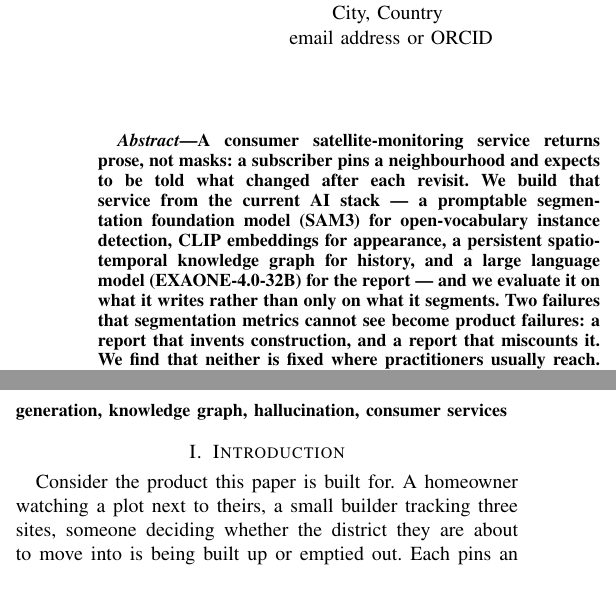
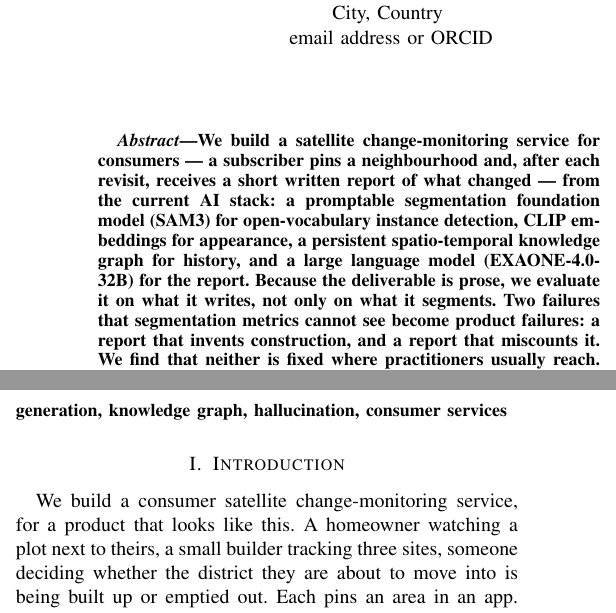
Before and after one commit to Parkdev22222/multi-source-intelligent-system, a LaTeX paper (paper/main.tex, which reads paper/sections/abstract.tex, paper/sections/introduction.tex): two parts of the columns of page 1 of 8, joined at a grey line, cut so that both start at the same text. Compiled offline with pdfLaTeX; a missing font is replaced by an installed copy or a similar font; a LaTeX package or settings file that is missing is left out.

Commit message:
Say whose system this is, in the first sentence of each
The abstract opened with "A consumer satellite-monitoring service returns
prose, not masks". An indefinite noun phrase in the present tense reads as a
generic statement -- a claim about how such services work -- so the sentence
had no referent a reader could pin down: existing products, ours, or a
hypothesis. The intro's "Consider the product this paper is built for" had the
same problem more mildly.

Worse than the ambiguity is where it left the reader. Read as a statement about
deployed services, it promises an evaluation on live subscribers, which this
paper explicitly does not do -- the intro says so, five paragraphs later, after
the expectation is already set. A reviewer asking "where is the subscriber
data?" would be asking a question the first sentence invited.

Both now start with "We build", so ownership is settled in two words, and the
contrast that motivates the paper follows as a consequence rather than as an
assertion the reader has to take on faith: "Because the deliverable is prose, we
evaluate it on what it writes, not only on what it segments." The bare word
"masks" is gone from the opening -- it assumes the reader knows change detection
outputs one, which this venue's audience may not.

No claim changed. "essentially unchanged" kept its "essentially" through the
rewrapping: the ladder moves factuality by up to 0.2 points, not by zero.
Still 8 pages, no overfull boxes.

Co-Authored-By: Claude Opus 5 <noreply@anthropic.com>
Claude-Session: https://claude.ai/code/session_01RujBK4skEiGXtNstPpbTTM

```diff
--- a/paper/sections/abstract.tex
+++ b/paper/sections/abstract.tex
@@ -1,11 +1,11 @@
-A consumer satellite-monitoring service returns prose, not masks: a subscriber
-pins a neighbourhood and expects to be told what changed after each revisit. We
-build that service from the current AI stack --- a promptable segmentation
-foundation model (\DetectorName) for open-vocabulary instance detection, CLIP
-embeddings for appearance, a persistent spatio-temporal knowledge graph for
-history, and a large language model (\LLMName) for the report --- and we
-evaluate it on what it writes rather than only on what it segments. Two failures
-that segmentation metrics cannot see become product failures: a report that
-invents construction, and a report that miscounts it. We find that neither is
-fixed where practitioners usually reach. Adding retrieval or graph aggregation
-to the language model's context leaves factuality essentially unchanged; what
+We build a satellite change-monitoring service for consumers --- a subscriber
+pins a neighbourhood and, after each revisit, receives a short written report of
+what changed --- from the current AI stack: a promptable segmentation foundation
+model (\DetectorName) for open-vocabulary instance detection, CLIP embeddings
+for appearance, a persistent spatio-temporal knowledge graph for history, and a
+large language model (\LLMName) for the report. Because the deliverable is
+prose, we evaluate it on what it writes, not only on what it segments. Two
+failures that segmentation metrics cannot see become product failures: a report
+that invents construction, and a report that miscounts it. We find that neither
+is fixed where practitioners usually reach. Adding retrieval or graph
+aggregation to the language model's context leaves factuality essentially
--- a/paper/sections/introduction.tex
+++ b/paper/sections/introduction.tex
@@ -1,6 +1,9 @@
 \section{Introduction}
 
-Consider the product this paper is built for. A homeowner watching a plot next
-to theirs, a small builder tracking three sites, someone deciding whether the
-district they are about to move into is being built up or emptied out. Each
-pins an area in an app. After every satellite revisit they receive a short
+We build a consumer satellite change-monitoring service, for a product that
+looks like this. A homeowner watching a plot next to theirs, a small builder
+tracking three sites, someone deciding whether the district they are about to
+move into is being built up or emptied out. Each pins an area in an app. After
+every satellite revisit they receive a short message: \emph{four new buildings
+on the north edge; the lot behind the school has been cleared}. Nobody in this
+audience wants a segmentation mask, and nobody will open one.
```
Also changed, not shown: paper/sections/abstract.tex (12 more changed lines), paper/sections/introduction.tex (3 more changed lines).
